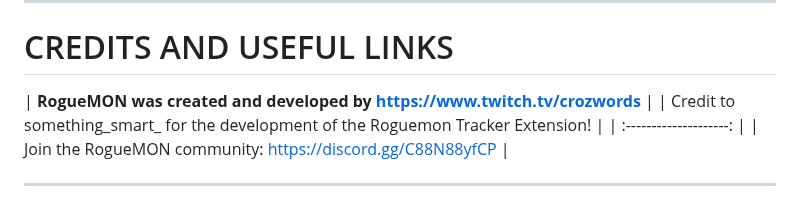
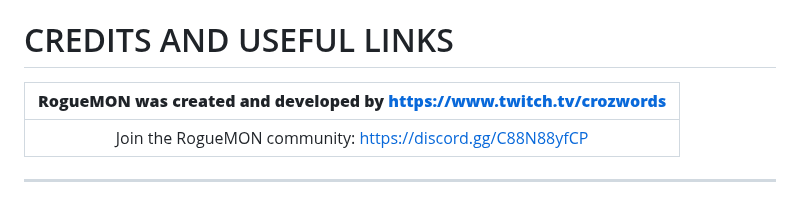
Before and after one commit to TakeJoshyy/Roguemon, a Markdown page: README.md, the part around the change. GitHub-like rendering.

```diff
--- a/README.md
+++ b/README.md
@@ -7,7 +7,6 @@
 # CREDITS AND USEFUL LINKS
 
 | **RogueMON was created and developed by https://www.twitch.tv/crozwords** |
-| Credit to something_smart_ for the development of the Roguemon Tracker Extension! |
 | :--------------------: |
 | Join the RogueMON community: https://discord.gg/C88N88yfCP |
 
```
